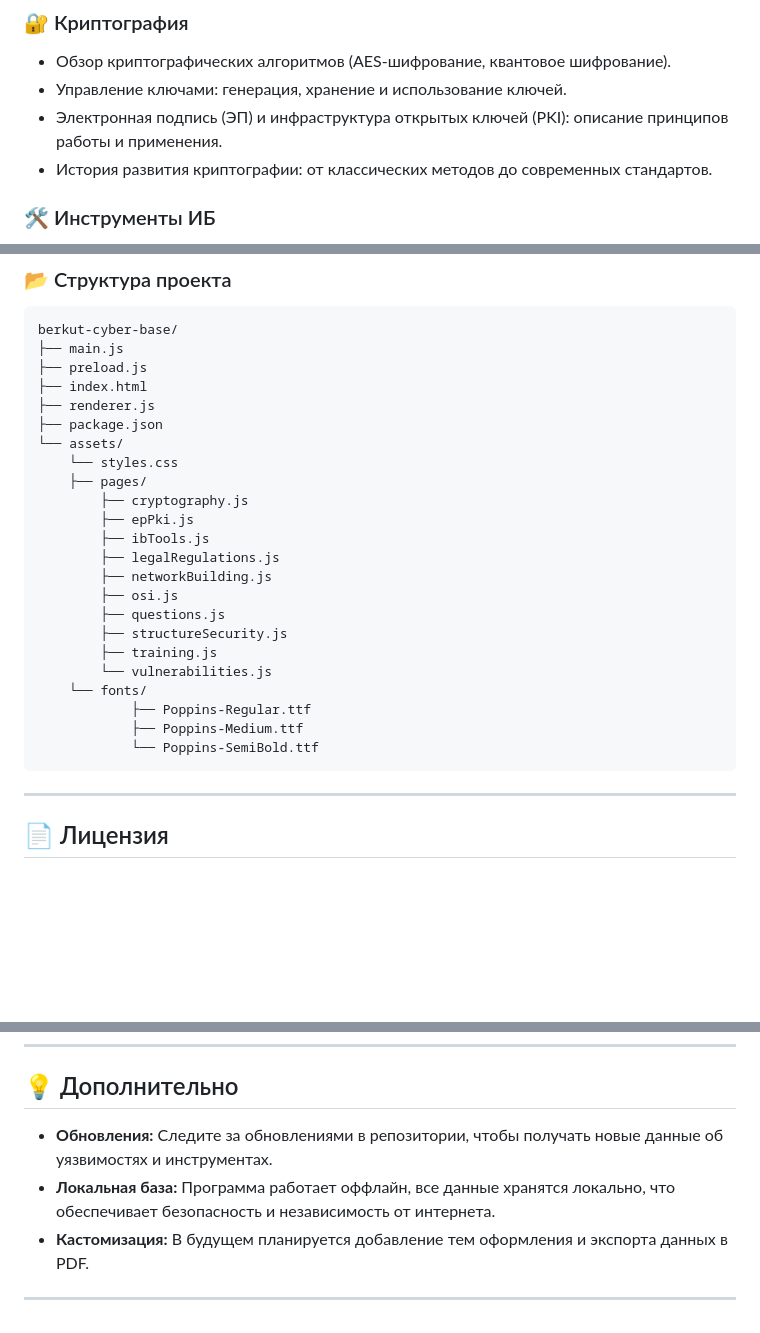
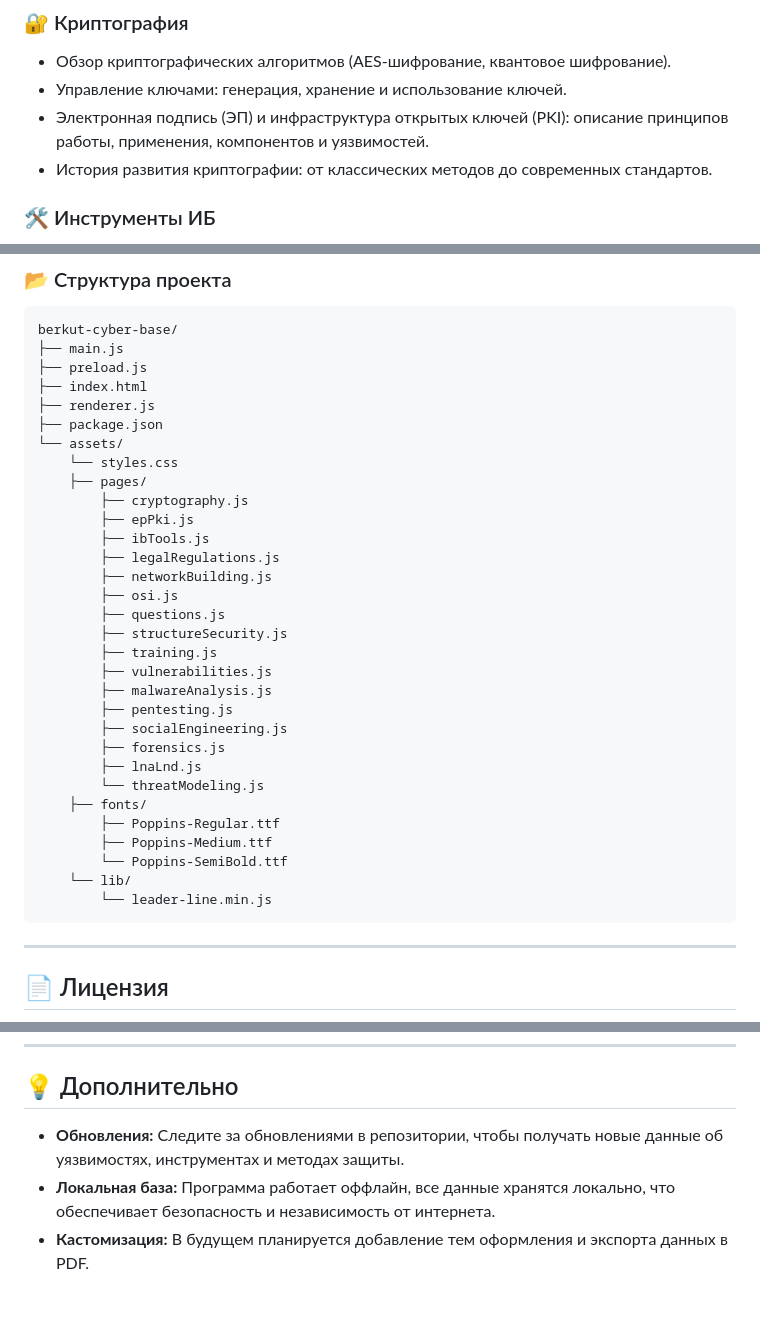
Before and after one commit to BerkutSolutions/berkut-cyber-base, a Markdown page: README.md, 3 parts joined by grey strips. Rendered like a GitHub page; blank space fills up the shorter version.

````diff
--- a/README.md
+++ b/README.md
@@ -21,7 +22,7 @@
 ### 🔐 Криптография
 - Обзор криптографических алгоритмов (AES-шифрование, квантовое шифрование).
 - Управление ключами: генерация, хранение и использование ключей.
-- Электронная подпись (ЭП) и инфраструктура открытых ключей (PKI): описание принципов работы и применения.
+- Электронная подпись (ЭП) и инфраструктура открытых ключей (PKI): описание принципов работы, применения, компонентов и уязвимостей.
 - История развития криптографии: от классических методов до современных стандартов.
 
 ### 🛠 Инструменты ИБ
@@ -84,21 +124,29 @@ berkut-cyber-base/
 ├── package.json
 └── assets/
     └── styles.css
-	├── pages/
-		├── cryptography.js
-		├── epPki.js
-		├── ibTools.js
-		├── legalRegulations.js
-		├── networkBuilding.js
-		├── osi.js
-		├── questions.js
-		├── structureSecurity.js
-		├── training.js
-		└── vulnerabilities.js
-	└── fonts/
-	        ├── Poppins-Regular.ttf
-	        ├── Poppins-Medium.ttf
-	        └── Poppins-SemiBold.ttf
+    ├── pages/
+        ├── cryptography.js
+        ├── epPki.js
+        ├── ibTools.js
+        ├── legalRegulations.js
+        ├── networkBuilding.js
+        ├── osi.js
+        ├── questions.js
+        ├── structureSecurity.js
+        ├── training.js
+        ├── vulnerabilities.js
+        ├── malwareAnalysis.js
+        ├── pentesting.js
+        ├── socialEngineering.js
+        ├── forensics.js
+        ├── lnaLnd.js
+        └── threatModeling.js
+    ├── fonts/
+        ├── Poppins-Regular.ttf
+        ├── Poppins-Medium.ttf
+        └── Poppins-SemiBold.ttf
+	└── lib/
+		└── leader-line.min.js
 ```
 
 ---
@@ -138,8 +186,6 @@ E-Mail: [link](mailto:aleksandr@keliberda.ru)
 ---
 
 ## 💡 Дополнительно
-- **Обновления:** Следите за обновлениями в репозитории, чтобы получать новые данные об уязвимостях и инструментах.
+- **Обновления:** Следите за обновлениями в репозитории, чтобы получать новые данные об уязвимостях, инструментах и методах защиты.
 - **Локальная база:** Программа работает оффлайн, все данные хранятся локально, что обеспечивает безопасность и независимость от интернета.
 - **Кастомизация:** В будущем планируется добавление тем оформления и экспорта данных в PDF.
-
----
````
Also changed, not shown: other parts of README.md (+48 -8 lines).
